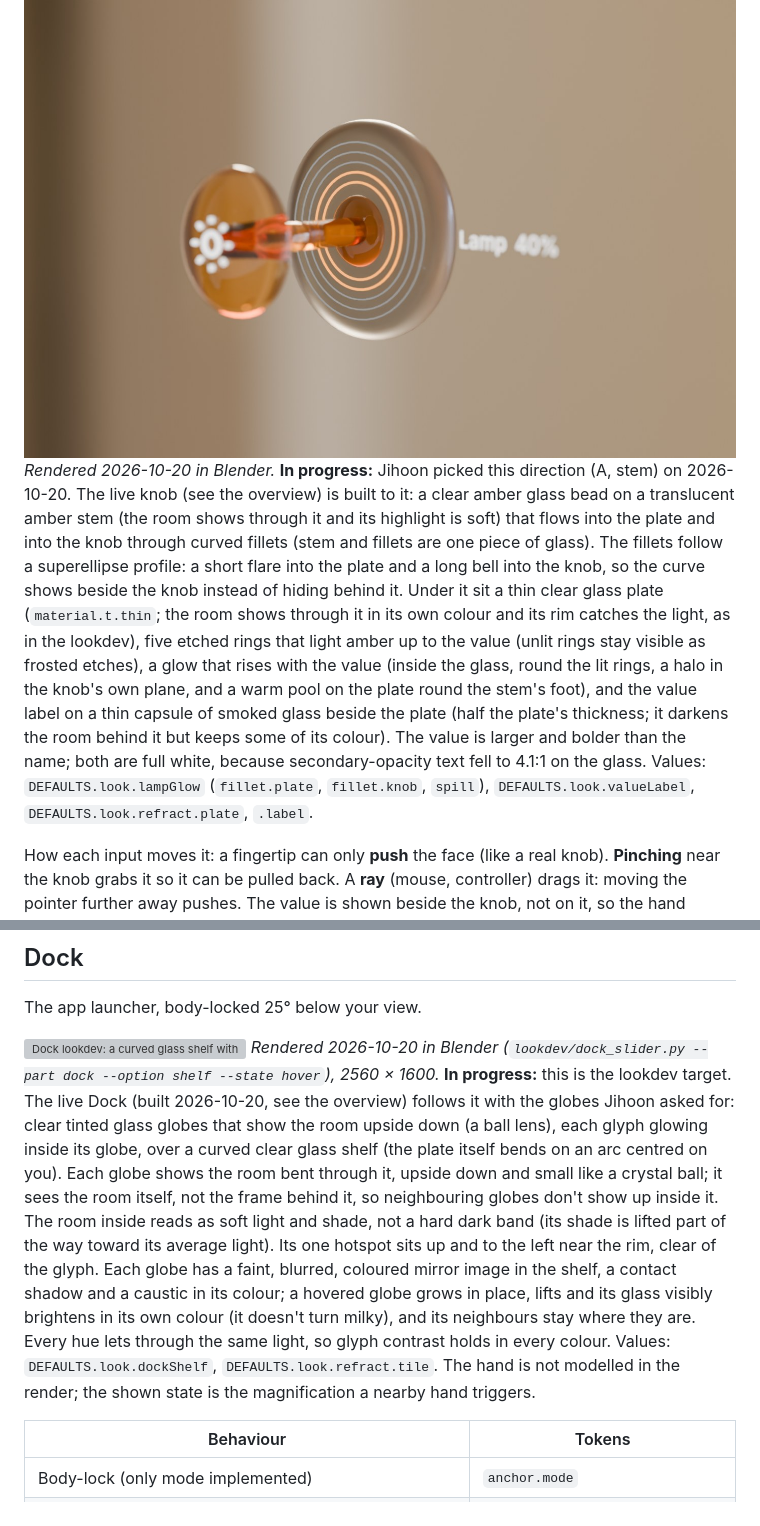
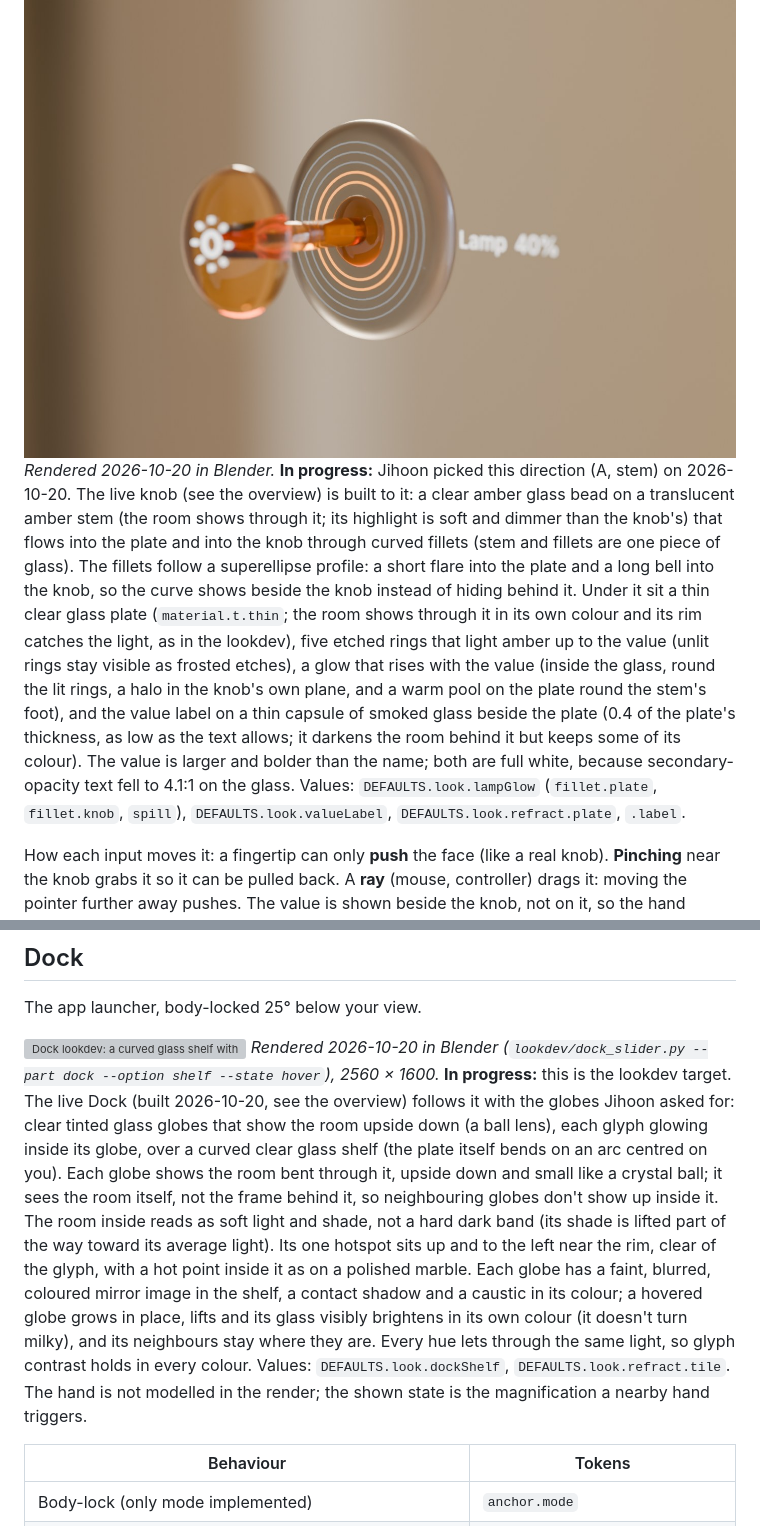
Before and after one commit to jjang20/xr-design-system, a Markdown page: docs/components.md, 2 parts joined by grey strips. Drawn GitHub-style; grey boxes are pictures that could not be loaded.

Commit message:
Docs: loop 15-16 label, stem and globe highlight
Co-Authored-By: Claude Opus 5.5 (1M context) <noreply@anthropic.com>
Claude-Session: https://claude.ai/code/session_01F2z6dGVrWdTUTwYeLec8bi

```diff
--- a/docs/components.md
+++ b/docs/components.md
@@ -82,7 +82,7 @@ A knob you push away from you (value up) and pull back (value down), along Z ins
 | Hover, glow, surface | as Button |
 
 ![Z-Slider lookdev, direction A: an amber glass bead on a glass stem over five etched detents, two lit at 40%](images/lookdev/slider-stem.jpg)
-*Rendered 2026-10-20 in Blender.* **In progress:** Jihoon picked this direction (A, stem) on 2026-10-20. The live knob (see the overview) is built to it: a clear amber glass bead on a translucent amber stem (the room shows through it and its highlight is soft) that flows into the plate and into the knob through curved fillets (stem and fillets are one piece of glass). The fillets follow a superellipse profile: a short flare into the plate and a long bell into the knob, so the curve shows beside the knob instead of hiding behind it. Under it sit a thin clear glass plate (`material.t.thin`; the room shows through it in its own colour and its rim catches the light, as in the lookdev), five etched rings that light amber up to the value (unlit rings stay visible as frosted etches), a glow that rises with the value (inside the glass, round the lit rings, a halo in the knob's own plane, and a warm pool on the plate round the stem's foot), and the value label on a thin capsule of smoked glass beside the plate (half the plate's thickness; it darkens the room behind it but keeps some of its colour). The value is larger and bolder than the name; both are full white, because secondary-opacity text fell to 4.1:1 on the glass. Values: `DEFAULTS.look.lampGlow` (`fillet.plate`, `fillet.knob`, `spill`), `DEFAULTS.look.valueLabel`, `DEFAULTS.look.refract.plate`, `.label`.
+*Rendered 2026-10-20 in Blender.* **In progress:** Jihoon picked this direction (A, stem) on 2026-10-20. The live knob (see the overview) is built to it: a clear amber glass bead on a translucent amber stem (the room shows through it; its highlight is soft and dimmer than the knob's) that flows into the plate and into the knob through curved fillets (stem and fillets are one piece of glass). The fillets follow a superellipse profile: a short flare into the plate and a long bell into the knob, so the curve shows beside the knob instead of hiding behind it. Under it sit a thin clear glass plate (`material.t.thin`; the room shows through it in its own colour and its rim catches the light, as in the lookdev), five etched rings that light amber up to the value (unlit rings stay visible as frosted etches), a glow that rises with the value (inside the glass, round the lit rings, a halo in the knob's own plane, and a warm pool on the plate round the stem's foot), and the value label on a thin capsule of smoked glass beside the plate (0.4 of the plate's thickness, as low as the text allows; it darkens the room behind it but keeps some of its colour). The value is larger and bolder than the name; both are full white, because secondary-opacity text fell to 4.1:1 on the glass. Values: `DEFAULTS.look.lampGlow` (`fillet.plate`, `fillet.knob`, `spill`), `DEFAULTS.look.valueLabel`, `DEFAULTS.look.refract.plate`, `.label`.
 
 How each input moves it: a fingertip can only **push** the face (like a real knob). **Pinching** near the knob grabs it so it can be pulled back. A **ray** (mouse, controller) drags it: moving the pointer further away pushes. The value is shown beside the knob, not on it, so the hand doesn't cover it. Five rings on the plate show the value at a glance (each is two detents); the 10 detents are felt as ticks. Events: `change`, `detent`.
 
@@ -121,7 +121,7 @@ An ornament of actions under a window: one glass bar whose buttons are places wh
 The app launcher, body-locked 25° below your view.
 
 ![Dock lookdev: a curved glass shelf with icons floating above it, Scan magnified](images/dock-magnify.png)
-*Rendered 2026-10-20 in Blender (`lookdev/dock_slider.py --part dock --option shelf --state hover`), 2560 × 1600.* **In progress:** this is the lookdev target. The live Dock (built 2026-10-20, see the overview) follows it with the globes Jihoon asked for: clear tinted glass globes that show the room upside down (a ball lens), each glyph glowing inside its globe, over a curved clear glass shelf (the plate itself bends on an arc centred on you). Each globe shows the room bent through it, upside down and small like a crystal ball; it sees the room itself, not the frame behind it, so neighbouring globes don't show up inside it. The room inside reads as soft light and shade, not a hard dark band (its shade is lifted part of the way toward its average light). Its one hotspot sits up and to the left near the rim, clear of the glyph. Each globe has a faint, blurred, coloured mirror image in the shelf, a contact shadow and a caustic in its colour; a hovered globe grows in place, lifts and its glass visibly brightens in its own colour (it doesn't turn milky), and its neighbours stay where they are. Every hue lets through the same light, so glyph contrast holds in every colour. Values: `DEFAULTS.look.dockShelf`, `DEFAULTS.look.refract.tile`. The hand is not modelled in the render; the shown state is the magnification a nearby hand triggers.
+*Rendered 2026-10-20 in Blender (`lookdev/dock_slider.py --part dock --option shelf --state hover`), 2560 × 1600.* **In progress:** this is the lookdev target. The live Dock (built 2026-10-20, see the overview) follows it with the globes Jihoon asked for: clear tinted glass globes that show the room upside down (a ball lens), each glyph glowing inside its globe, over a curved clear glass shelf (the plate itself bends on an arc centred on you). Each globe shows the room bent through it, upside down and small like a crystal ball; it sees the room itself, not the frame behind it, so neighbouring globes don't show up inside it. The room inside reads as soft light and shade, not a hard dark band (its shade is lifted part of the way toward its average light). Its one hotspot sits up and to the left near the rim, clear of the glyph, with a hot point inside it as on a polished marble. Each globe has a faint, blurred, coloured mirror image in the shelf, a contact shadow and a caustic in its colour; a hovered globe grows in place, lifts and its glass visibly brightens in its own colour (it doesn't turn milky), and its neighbours stay where they are. Every hue lets through the same light, so glyph contrast holds in every colour. Values: `DEFAULTS.look.dockShelf`, `DEFAULTS.look.refract.tile`. The hand is not modelled in the render; the shown state is the magnification a nearby hand triggers.
 
 | Behaviour | Tokens |
 |---|---|
```
